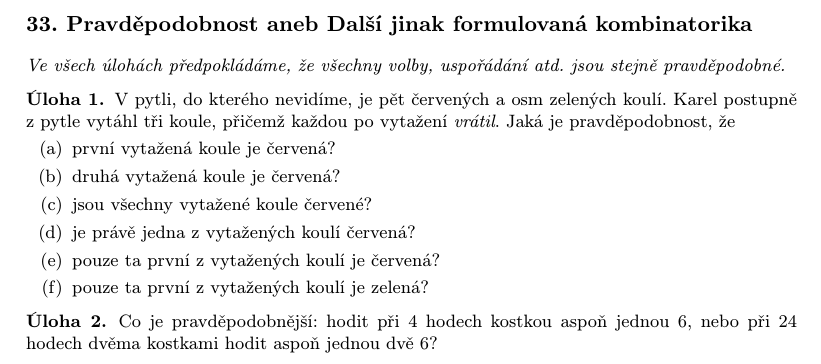
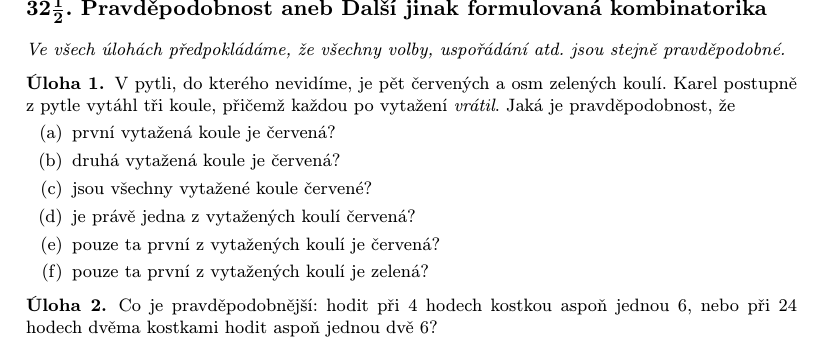
Before and after one commit to olin256/matika-gympl, a LaTeX document (bezna_vyuka/oktava/pravdepodobnost/intro_sada/pravdepodobnost_pokrac.tex): part of page 1 of 2, cut so that both start at the same text. Compiled offline with pdfLaTeX.

Commit message:
pravdepodobnost precislovani

```diff
--- a/bezna_vyuka/oktava/pravdepodobnost/intro_sada/pravdepodobnost_pokrac.tex
+++ b/bezna_vyuka/oktava/pravdepodobnost/intro_sada/pravdepodobnost_pokrac.tex
@@ -85,7 +85,7 @@
 %\tisk
 %\resultssame
 
-\section*{33. Pravděpodobnost aneb Další jinak formulovaná kombinatorika}
+\section*{32$\frac{\mathbf 1}{\mathbf 2}$. Pravděpodobnost aneb Další jinak formulovaná kombinatorika}
 
 \emph{Ve všech úlohách předpokládáme, že všechny volby, uspořádání atd. jsou stejně pravděpodobné.}
 
```
Also changed, not shown: bezna_vyuka/oktava/pravdepodobnost/intro_sada/pravdepodobnost_pokrac.pdf.
